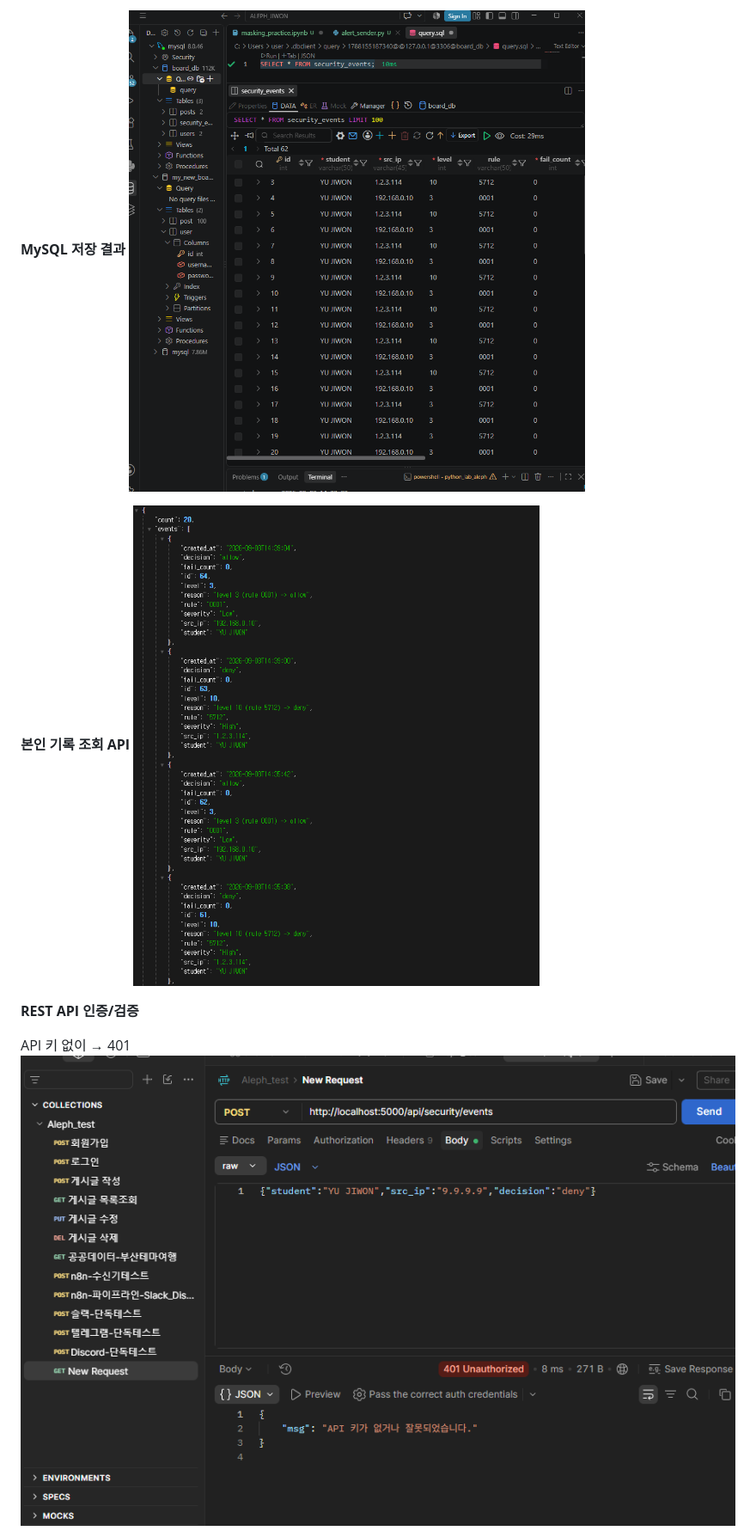
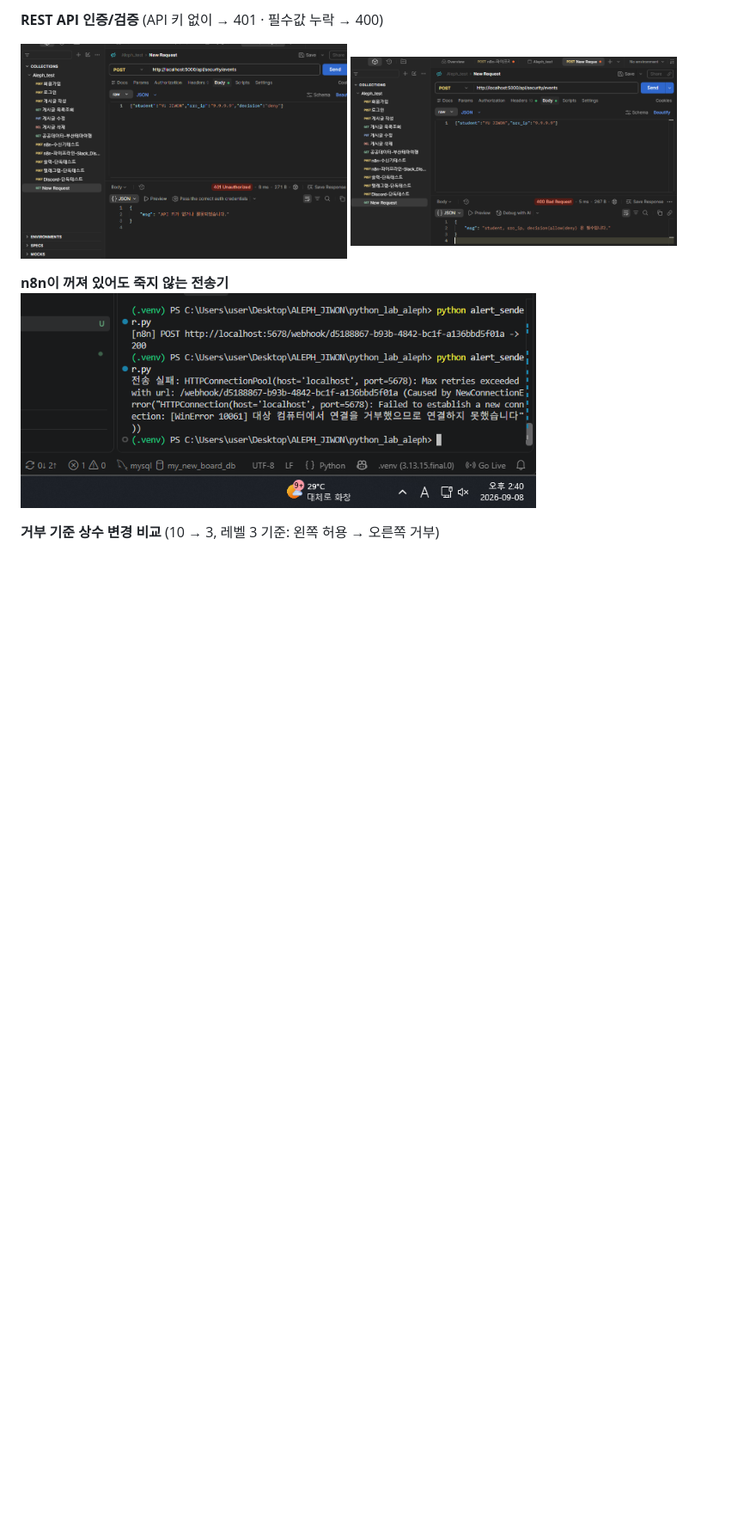
Before and after one commit to gamedh823-cmd/alert-automation-bot, a Markdown page: README.md, the part around one of its changes. Shown at 86% size. Rendered like a GitHub page; blank space fills up the shorter version.

```diff
--- a/README.md
+++ b/README.md
@@ -43,12 +42,10 @@
 
-**MySQL 저장 결과**
-![MySQL SELECT](images/07_mysql_select.png)
+**REST API 인증/검증** (API 키 없이 → 401 · 필수값 누락 → 400)
 
-**본인 기록 조회 API**
-![GET API 응답](images/08_get_api.png)
+<img src="images/09_no_key_401.png" width="380"> <img src="images/10_missing_field_400.png" width="380">
 
-**REST API 인증/검증**
+**n8n이 꺼져 있어도 죽지 않는 전송기**<br>
+<img src="images/11_n8n_down_error.png" width="600">
 
-API 키 없이 → 401
-![401](images/09_no_key_401.png)
+**거부 기준 상수 변경 비교** (10 → 3, 레벨 3 기준: 왼쪽 허용 → 오른쪽 거부)
 
```
Also changed, not shown: other parts of README.md (+19 -32 lines).
